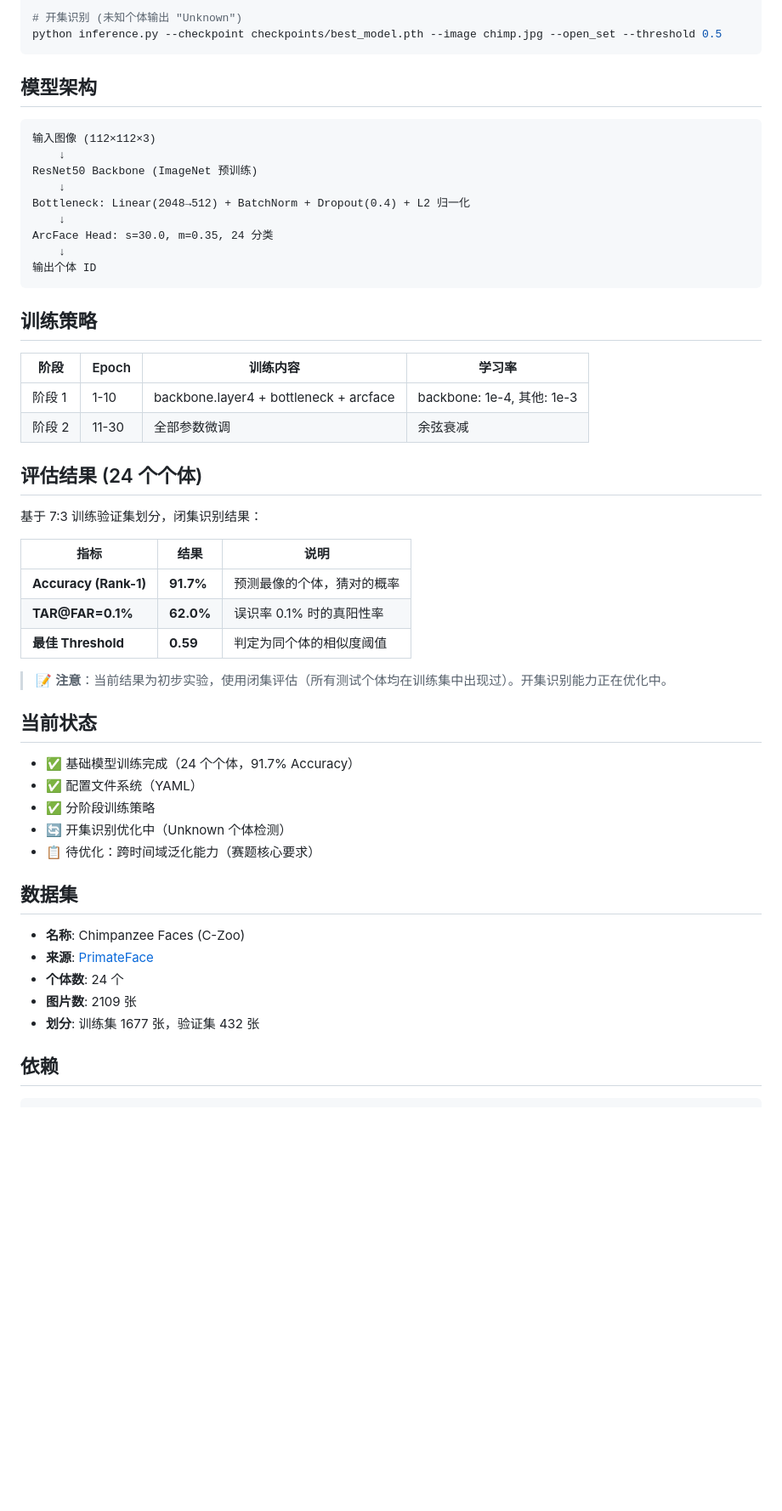
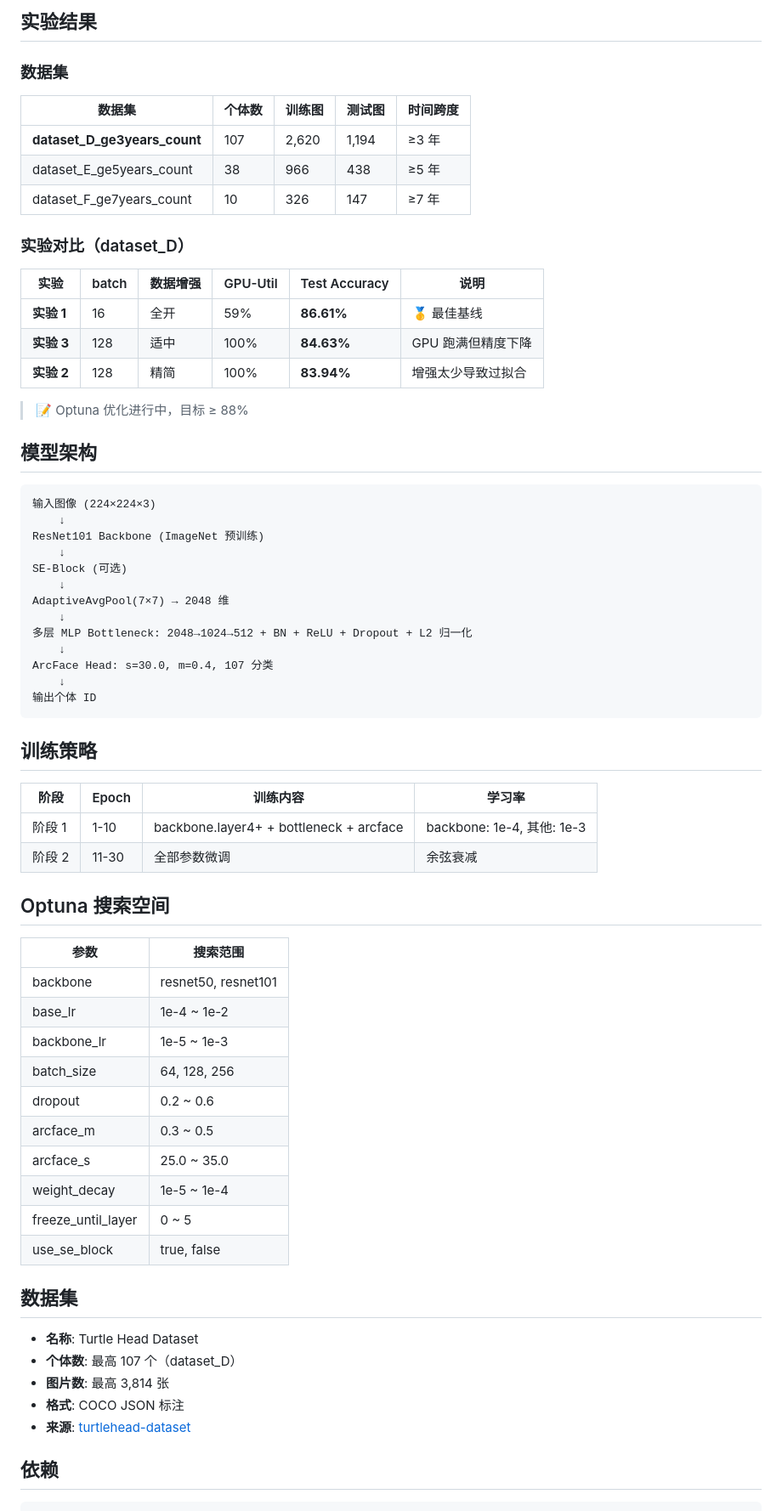
Before and after one commit to HarmonLiu05/Fuchuang, a Markdown page: README.md, the part around one of its changes. Shown at 85% size. GitHub-like rendering; blank space fills up the shorter version.

````diff
--- a/README.md
+++ b/README.md
@@ -80,18 +86,38 @@ python inference.py --checkpoint checkpoints/best_model.pth --image chimp.jpg
 
-# 开集识别 (未知个体输出 "Unknown")
-python inference.py --checkpoint checkpoints/best_model.pth --image chimp.jpg --open_set --threshold 0.5
-```
+## 实验结果
+
+### 数据集
+
+| 数据集 | 个体数 | 训练图 | 测试图 | 时间跨度 |
+|--------|--------|--------|--------|---------|
+| **dataset_D_ge3years_count** | 107 | 2,620 | 1,194 | ≥3 年 |
+| dataset_E_ge5years_count | 38 | 966 | 438 | ≥5 年 |
+| dataset_F_ge7years_count | 10 | 326 | 147 | ≥7 年 |
+
+### 实验对比（dataset_D）
+
+| 实验 | batch | 数据增强 | GPU-Util | Test Accuracy | 说明 |
+|------|-------|---------|----------|---------------|------|
+| **实验 1** | 16 | 全开 | 59% | **86.61%** | 🥇 最佳基线 |
+| **实验 3** | 128 | 适中 | 100% | **84.63%** | GPU 跑满但精度下降 |
+| **实验 2** | 128 | 精简 | 100% | **83.94%** | 增强太少导致过拟合 |
+
+> 📝 Optuna 优化进行中，目标 ≥ 88%
 
 ## 模型架构
 
 ```
-输入图像 (112×112×3)
+输入图像 (224×224×3)
     ↓
-ResNet50 Backbone (ImageNet 预训练)
+ResNet101 Backbone (ImageNet 预训练)
     ↓
-Bottleneck: Linear(2048→512) + BatchNorm + Dropout(0.4) + L2 归一化
+SE-Block (可选)
     ↓
-ArcFace Head: s=30.0, m=0.35, 24 分类
+AdaptiveAvgPool(7×7) → 2048 维
+    ↓
+多层 MLP Bottleneck: 2048→1024→512 + BN + ReLU + Dropout + L2 归一化
+    ↓
+ArcFace Head: s=30.0, m=0.4, 107 分类
     ↓
 输出个体 ID
 ```
@@ -100,36 +126,31 @@ ArcFace Head: s=30.0, m=0.35, 24 分类
 
 | 阶段 | Epoch | 训练内容 | 学习率 |
 |------|-------|---------|--------|
-| 阶段 1 | 1-10 | backbone.layer4 + bottleneck + arcface | backbone: 1e-4, 其他: 1e-3 |
+| 阶段 1 | 1-10 | backbone.layer4+ + bottleneck + arcface | backbone: 1e-4, 其他: 1e-3 |
 | 阶段 2 | 11-30 | 全部参数微调 | 余弦衰减 |
 
-## 评估结果 (24 个个体)
+## Optuna 搜索空间
 
-基于 7:3 训练验证集划分，闭集识别结果：
-
-| 指标 | 结果 | 说明 |
-|------|------|------|
-| **Accuracy (Rank-1)** | **91.7%** | 预测最像的个体，猜对的概率 |
-| **TAR@FAR=0.1%** | **62.0%** | 误识率 0.1% 时的真阳性率 |
-| **最佳 Threshold** | **0.59** | 判定为同个体的相似度阈值 |
-
-> 📝 **注意**：当前结果为初步实验，使用闭集评估（所有测试个体均在训练集中出现过）。开集识别能力正在优化中。
-
-## 当前状态
-
-- ✅ 基础模型训练完成（24 个个体，91.7% Accuracy）
-- ✅ 配置文件系统（YAML）
-- ✅ 分阶段训练策略
-- 🔄 开集识别优化中（Unknown 个体检测）
-- 📋 待优化：跨时间域泛化能力（赛题核心要求）
+| 参数 | 搜索范围 |
+|------|---------|
+| backbone | resnet50, resnet101 |
+| base_lr | 1e-4 ~ 1e-2 |
+| backbone_lr | 1e-5 ~ 1e-3 |
+| batch_size | 64, 128, 256 |
+| dropout | 0.2 ~ 0.6 |
+| arcface_m | 0.3 ~ 0.5 |
+| arcface_s | 25.0 ~ 35.0 |
+| weight_decay | 1e-5 ~ 1e-4 |
+| freeze_until_layer | 0 ~ 5 |
+| use_se_block | true, false |
 
 ## 数据集
 
-- **名称**: Chimpanzee Faces (C-Zoo)
-- **来源**: [PrimateFace](https://github.com/KordingLab/PrimateFace)
-- **个体数**: 24 个
-- **图片数**: 2109 张
-- **划分**: 训练集 1677 张，验证集 432 张
+- **名称**: Turtle Head Dataset
+- **个体数**: 最高 107 个（dataset_D）
+- **图片数**: 最高 3,814 张
+- **格式**: COCO JSON 标注
+- **来源**: [turtlehead-dataset](https://github.com/HarmonLiu05/turtlehead-dataset)
 
 ## 依赖
 
````
Also changed, not shown: other parts of README.md (+45 -37 lines), docs/experiment_results.md (added, +135 -0 lines).
